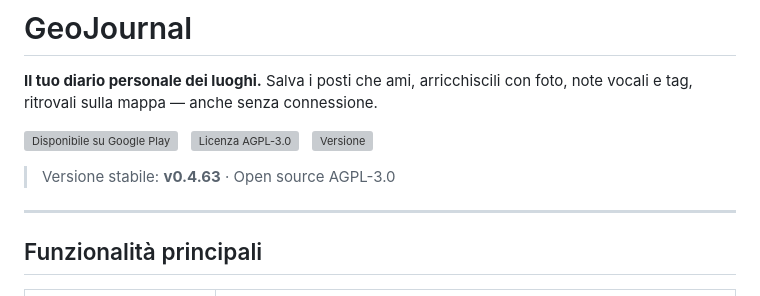
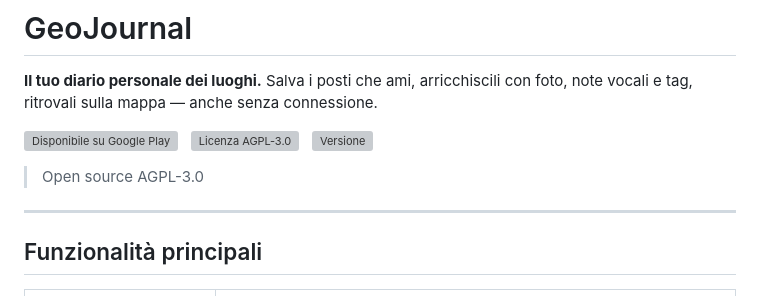
Before and after one commit to manzolo/GeoJournal, a Markdown page: README.md, the part around the change. Rendered like a GitHub page; grey boxes are pictures that could not be loaded.

Commit message:
docs: rimuovi etichetta versione stabile — badge Play Store senza stato
Co-Authored-By: Claude Sonnet 4.6 <noreply@anthropic.com>

```diff
--- a/README.md
+++ b/README.md
@@ -9,7 +9,7 @@ Salva i posti che ami, arricchiscili con foto, note vocali e tag, ritrovali sull
 &nbsp;
 [<img src="https://img.shields.io/github/v/tag/manzolo/GeoJournal?label=versione&style=flat-square" alt="Versione">](https://github.com/manzolo/GeoJournal/releases)
 
-> Versione stabile: **v0.4.63** · Open source AGPL-3.0
+> Open source AGPL-3.0
 
 ---
 
```
Also changed, not shown: README.en.md (+1 -1 lines).
